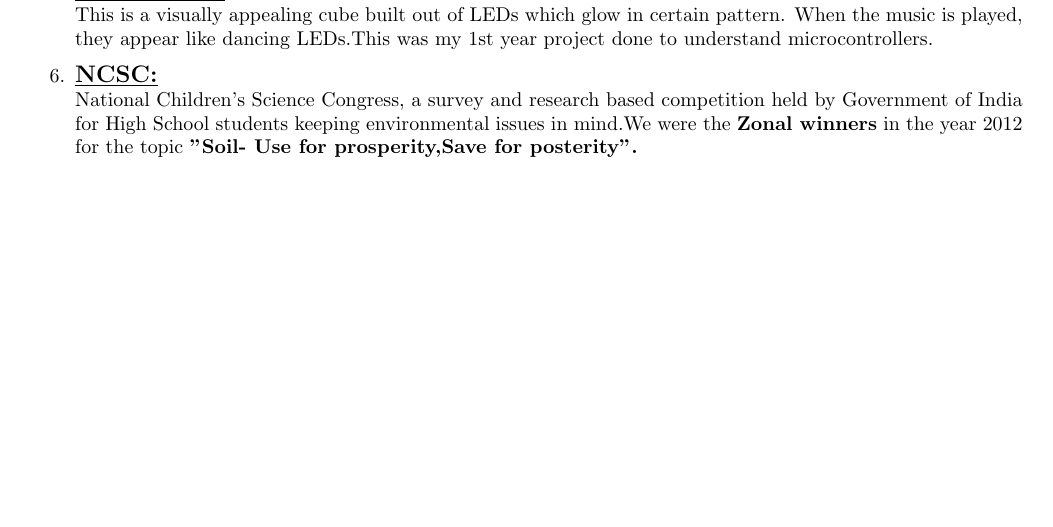
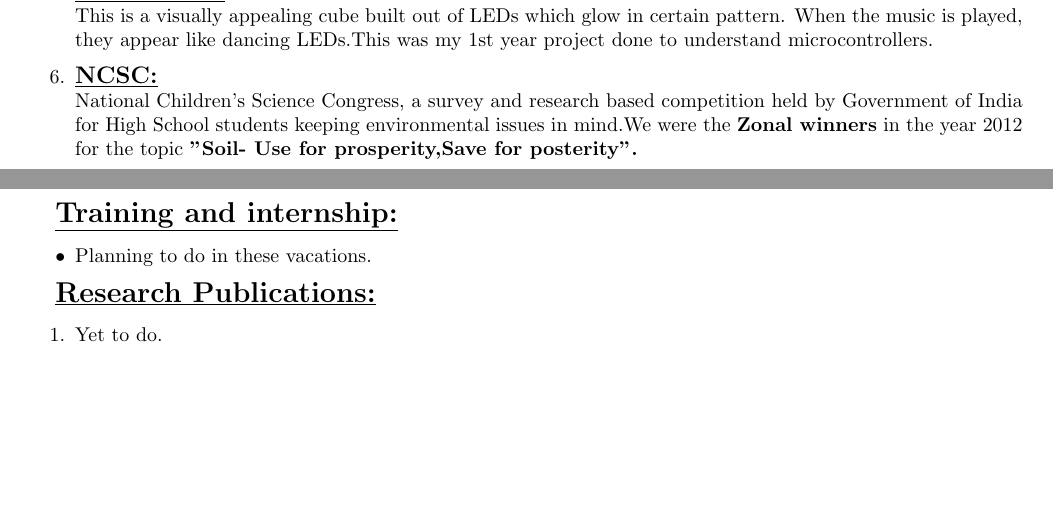
Before and after one commit to Tejaswini-A/Tejaswini_Resume, a LaTeX CV (resume.tex): part of the page before the commit and two parts of pages 1 and 2 of 2 after it, the two joined at a grey line, cut so that both start at the same text, the shorter picture padded with empty space. Compiled offline with pdfLaTeX.

Commit message:
Added training, internships and research publications

```diff
--- a/resume.tex
+++ b/resume.tex
@@ -61,4 +61,16 @@ Awarded \textbf{KVPY (Kishore Vaigyanik Protsahan Yojana) Fellowship} in the yea
 \end{enumerate}
 \hfill
 
+\underline{\textbf{\Large{Training and internship:}}}
+\begin{itemize}
+	\item{Planning to do in these vacations.}
+\end{itemize}
+\hfill
+
+\underline{\textbf{\Large{Research Publications:}}}
+\begin{enumerate}
+	\item{Yet to do.}
+\end{enumerate}
+\hfill
+
 \end{document}
```
Also changed, not shown: resume.pdf, 2 other files.
